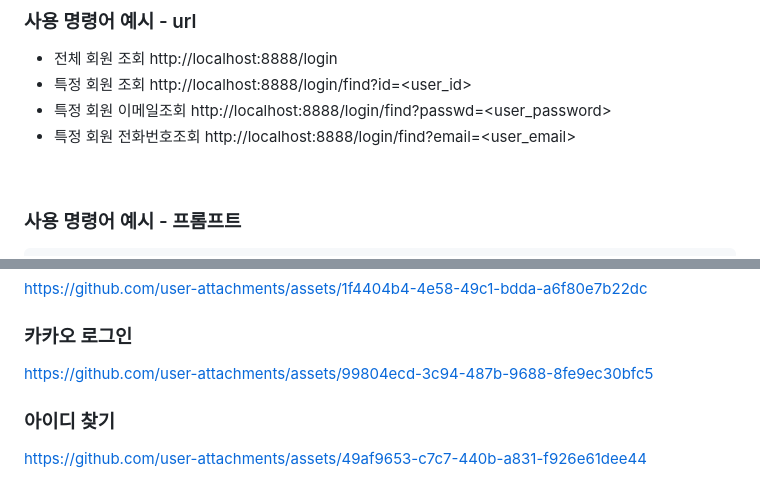
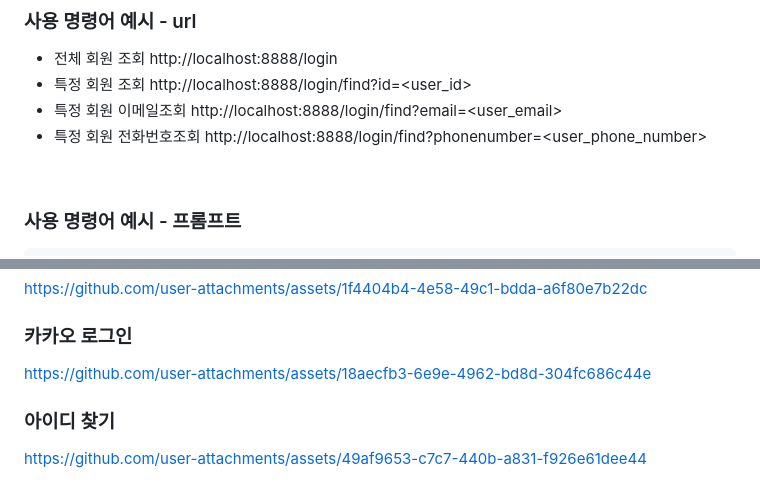
Before and after one commit to Team1-TU-tech/login, a Markdown page: README.md, 2 parts joined by grey strips. Drawn GitHub-style.

```diff
--- a/README.md
+++ b/README.md
@@ -79,8 +79,8 @@ $ docker compose up -d --force-recreate --build
 ### 사용 명령어 예시 - url
 - 전체 회원 조회 http://localhost:8888/login
 - 특정 회원 조회 http://localhost:8888/login/find?id=<user_id>
-- 특정 회원 이메일조회 http://localhost:8888/login/find?passwd=<user_password>
-- 특정 회원 전화번호조회 http://localhost:8888/login/find?email=<user_email>
+- 특정 회원 이메일조회 http://localhost:8888/login/find?email=<user_email>
+- 특정 회원 전화번호조회 http://localhost:8888/login/find?phonenumber=<user_phone_number>
 
 <br></br>
 
@@ -116,7 +116,7 @@ https://github.com/user-attachments/assets/6b42cf60-7caf-4680-a5cc-1795d0253227
 https://github.com/user-attachments/assets/1f4404b4-4e58-49c1-bdda-a6f80e7b22dc
 
 ### 카카오 로그인
-https://github.com/user-attachments/assets/99804ecd-3c94-487b-9688-8fe9ec30bfc5
+https://github.com/user-attachments/assets/18aecfb3-6e9e-4962-bd8d-304fc686c44e
 
 ### 아이디 찾기
 https://github.com/user-attachments/assets/49af9653-c7c7-440b-a831-f926e61dee44
```
